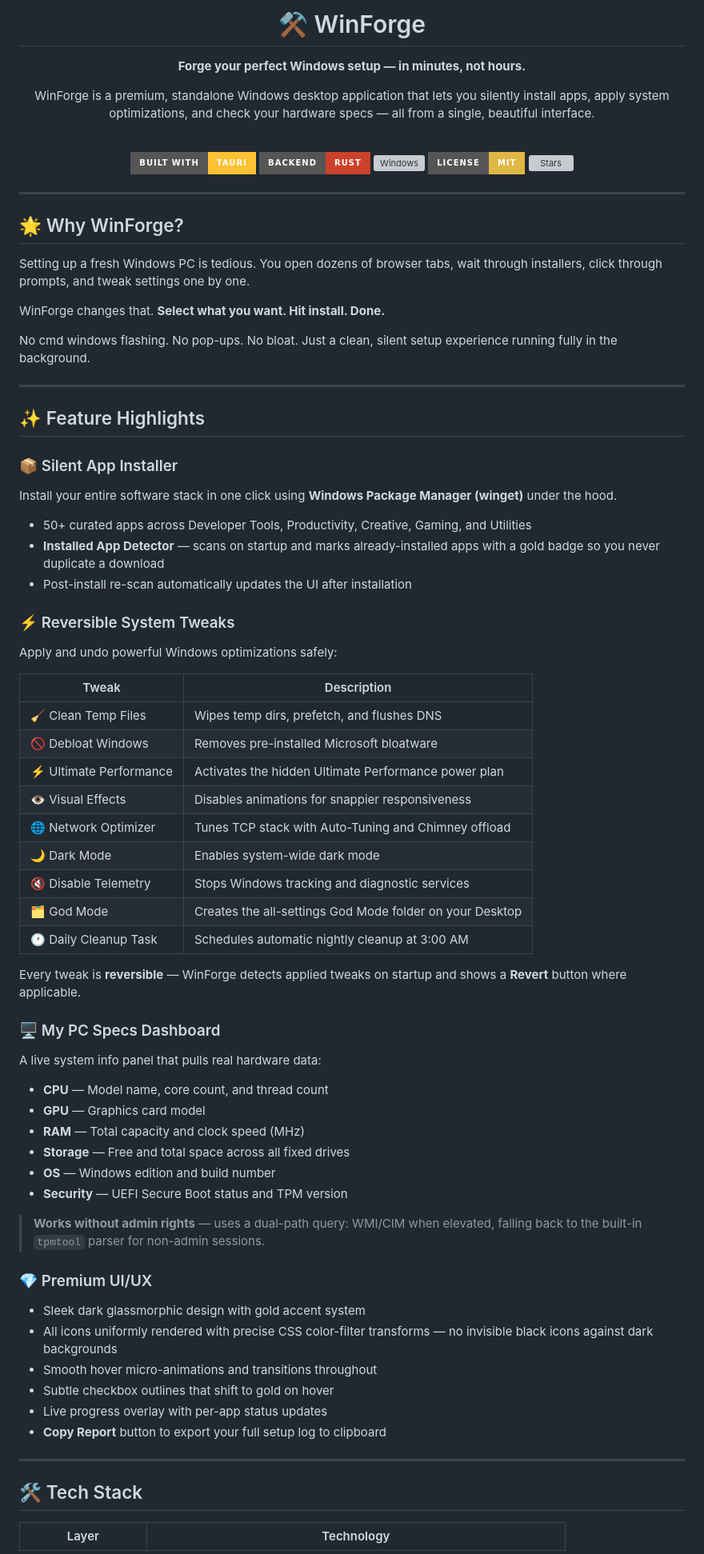
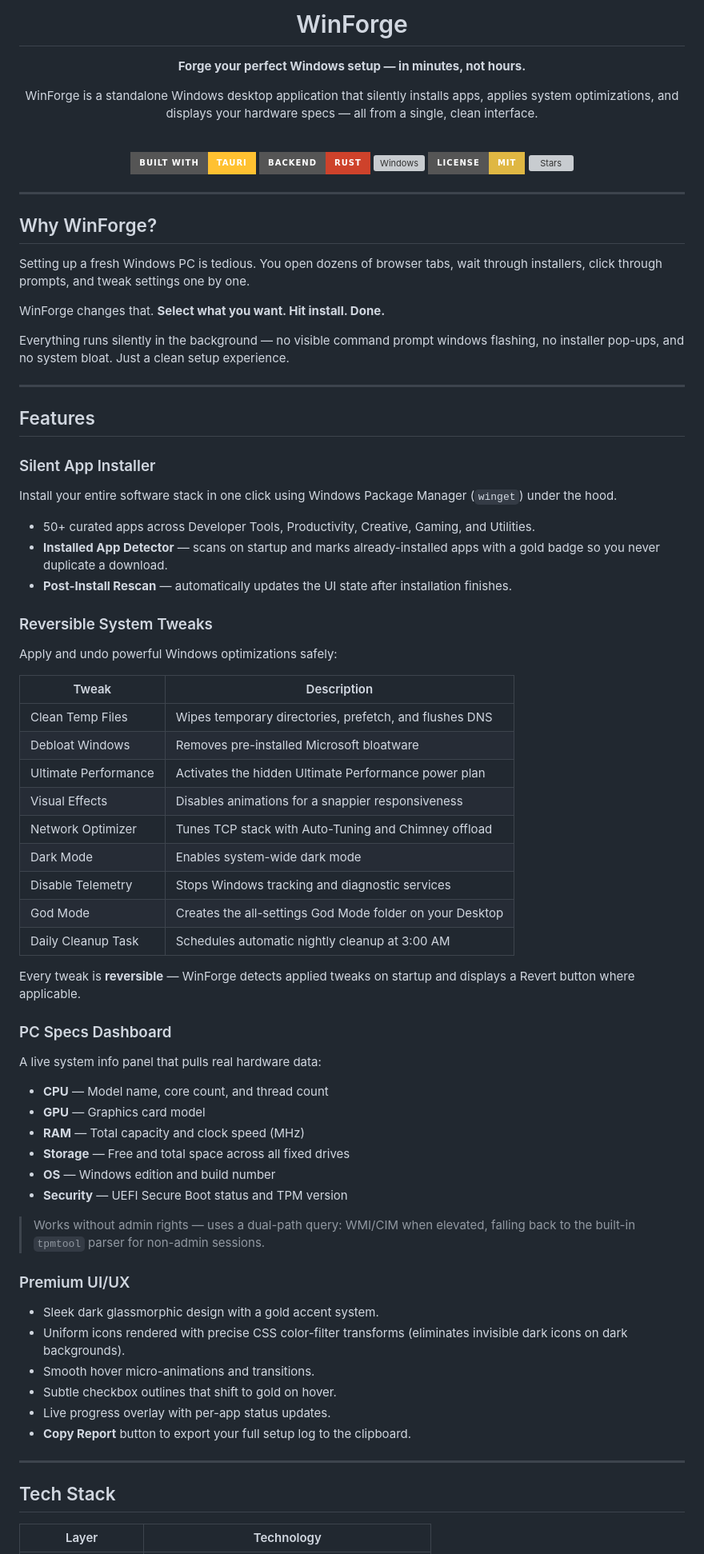
Before and after one commit to AwaisX007/WinForge, a Markdown page: README.md, the part around one of its changes. Shown at 80% size. GitHub-like rendering; badges without logos; grey boxes are pictures that could not be loaded.

```diff
--- a/README.md
+++ b/README.md
@@ -1,10 +1,10 @@
 <div align="center">
 
-# ⚒️ WinForge
+# WinForge
 
 **Forge your perfect Windows setup — in minutes, not hours.**
 
-WinForge is a premium, standalone Windows desktop application that lets you silently install apps, apply system optimizations, and check your hardware specs — all from a single, beautiful interface.
+WinForge is a standalone Windows desktop application that silently installs apps, applies system optimizations, and displays your hardware specs — all from a single, clean interface.
 
 <br/>
 
@@ -18,43 +18,43 @@ WinForge is a premium, standalone Windows desktop application that lets you sile
 
 ---
 
-## 🌟 Why WinForge?
+## Why WinForge?
 
 Setting up a fresh Windows PC is tedious. You open dozens of browser tabs, wait through installers, click through prompts, and tweak settings one by one.
 
 WinForge changes that. **Select what you want. Hit install. Done.**
 
-No cmd windows flashing. No pop-ups. No bloat. Just a clean, silent setup experience running fully in the background.
+Everything runs silently in the background — no visible command prompt windows flashing, no installer pop-ups, and no system bloat. Just a clean setup experience.
 
 ---
 
-## ✨ Feature Highlights
+## Features
 
-### 📦 Silent App Installer
-Install your entire software stack in one click using **Windows Package Manager (winget)** under the hood.
+### Silent App Installer
+Install your entire software stack in one click using Windows Package Manager (`winget`) under the hood.
 
-- 50+ curated apps across Developer Tools, Productivity, Creative, Gaming, and Utilities
-- **Installed App Detector** — scans on startup and marks already-installed apps with a gold badge so you never duplicate a download
-- Post-install re-scan automatically updates the UI after installation
+- 50+ curated apps across Developer Tools, Productivity, Creative, Gaming, and Utilities.
+- **Installed App Detector** — scans on startup and marks already-installed apps with a gold badge so you never duplicate a download.
+- **Post-Install Rescan** — automatically updates the UI state after installation finishes.
 
-### ⚡ Reversible System Tweaks
+### Reversible System Tweaks
 Apply and undo powerful Windows optimizations safely:
 
 | Tweak | Description |
 |-------|-------------|
-| 🧹 Clean Temp Files | Wipes temp dirs, prefetch, and flushes DNS |
-| 🚫 Debloat Windows | Removes pre-installed Microsoft bloatware |
-| ⚡ Ultimate Performance | Activates the hidden Ultimate Performance power plan |
-| 👁️ Visual Effects | Disables animations for snappier responsiveness |
-| 🌐 Network Optimizer | Tunes TCP stack with Auto-Tuning and Chimney offload |
-| 🌙 Dark Mode | Enables system-wide dark mode |
-| 🔇 Disable Telemetry | Stops Windows tracking and diagnostic services |
-| 🗂️ God Mode | Creates the all-settings God Mode folder on your Desktop |
-| 🕐 Daily Cleanup Task | Schedules automatic nightly cleanup at 3:00 AM |
+| Clean Temp Files | Wipes temporary directories, prefetch, and flushes DNS |
+| Debloat Windows | Removes pre-installed Microsoft bloatware |
+| Ultimate Performance | Activates the hidden Ultimate Performance power plan |
+| Visual Effects | Disables animations for a snappier responsiveness |
+| Network Optimizer | Tunes TCP stack with Auto-Tuning and Chimney offload |
+| Dark Mode | Enables system-wide dark mode |
+| Disable Telemetry | Stops Windows tracking and diagnostic services |
+| God Mode | Creates the all-settings God Mode folder on your Desktop |
+| Daily Cleanup Task | Schedules automatic nightly cleanup at 3:00 AM |
 
-Every tweak is **reversible** — WinForge detects applied tweaks on startup and shows a **Revert** button where applicable.
+Every tweak is **reversible** — WinForge detects applied tweaks on startup and displays a Revert button where applicable.
 
-### 🖥️ My PC Specs Dashboard
+### PC Specs Dashboard
 A live system info panel that pulls real hardware data:
 
 - **CPU** — Model name, core count, and thread count
@@ -64,19 +64,19 @@ A live system info panel that pulls real hardware data:
 - **OS** — Windows edition and build number
 - **Security** — UEFI Secure Boot status and TPM version
 
-> **Works without admin rights** — uses a dual-path query: WMI/CIM when elevated, falling back to the built-in `tpmtool` parser for non-admin sessions.
+> Works without admin rights — uses a dual-path query: WMI/CIM when elevated, falling back to the built-in `tpmtool` parser for non-admin sessions.
 
-### 💎 Premium UI/UX
-- Sleek dark glassmorphic design with gold accent system
-- All icons uniformly rendered with precise CSS color-filter transforms — no invisible black icons against dark backgrounds
-- Smooth hover micro-animations and transitions throughout
-- Subtle checkbox outlines that shift to gold on hover
-- Live progress overlay with per-app status updates
-- **Copy Report** button to export your full setup log to clipboard
+### Premium UI/UX
+- Sleek dark glassmorphic design with a gold accent system.
+- Uniform icons rendered with precise CSS color-filter transforms (eliminates invisible dark icons on dark backgrounds).
+- Smooth hover micro-animations and transitions.
+- Subtle checkbox outlines that shift to gold on hover.
+- Live progress overlay with per-app status updates.
+- **Copy Report** button to export your full setup log to the clipboard.
 
 ---
 
-## 🛠️ Tech Stack
+## Tech Stack
 
 | Layer | Technology |
 |-------|-----------|
```
Also changed, not shown: other parts of README.md (+18 -18 lines).
